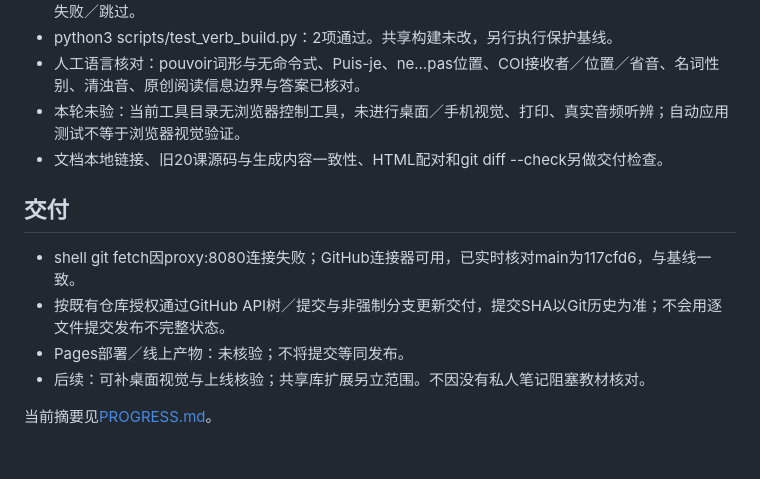
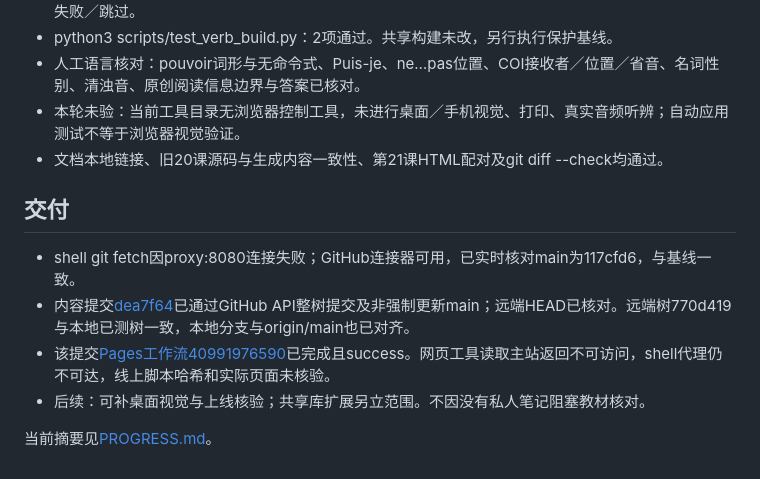
Before and after one commit to mjy-mjy-mjy/bonjour-francais, a Markdown page: docs/tasks/C21-01.md, the part around the change. GitHub-like rendering.

Commit message:
docs: record lesson 21 delivery and deployment evidence

```diff
--- a/docs/tasks/C21-01.md
+++ b/docs/tasks/C21-01.md
@@ -46,13 +46,13 @@
 - python3 scripts/test_verb_build.py：2项通过。共享构建未改，另行执行保护基线。
 - 人工语言核对：pouvoir词形与无命令式、Puis-je、ne…pas位置、COI接收者／位置／省音、名词性别、清浊音、原创阅读信息边界与答案已核对。
 - 本轮未验：当前工具目录无浏览器控制工具，未进行桌面／手机视觉、打印、真实音频听辨；自动应用测试不等于浏览器视觉验证。
-- 文档本地链接、旧20课源码与生成内容一致性、HTML配对和git diff --check另做交付检查。
+- 文档本地链接、旧20课源码与生成内容一致性、第21课HTML配对及git diff --check均通过。
 
 ## 交付
 
 - shell git fetch因proxy:8080连接失败；GitHub连接器可用，已实时核对main为117cfd6，与基线一致。
-- 按既有仓库授权通过GitHub API树／提交与非强制分支更新交付，提交SHA以Git历史为准；不会用逐文件提交发布不完整状态。
-- Pages部署／线上产物：未核验；不将提交等同发布。
+- 内容提交[dea7f64](https://github.com/mjy-mjy-mjy/bonjour-francais/commit/dea7f64662399640e6863358becc8420eacfcb87)已通过GitHub API整树提交及非强制更新main；远端HEAD已核对。远端树770d419与本地已测树一致，本地分支与origin/main也已对齐。
+- 该提交[Pages工作流40991976590](https://github.com/mjy-mjy-mjy/bonjour-francais/actions/runs/40991976590)已完成且success。网页工具读取主站返回不可访问，shell代理仍不可达，线上脚本哈希和实际页面未核验。
 - 后续：可补桌面视觉与上线核验；共享库扩展另立范围。不因没有私人笔记阻塞教材核对。
 
 当前摘要见[PROGRESS.md](../PROGRESS.md)。
```
Also changed, not shown: docs/PROGRESS.md (+1 -1 lines).
